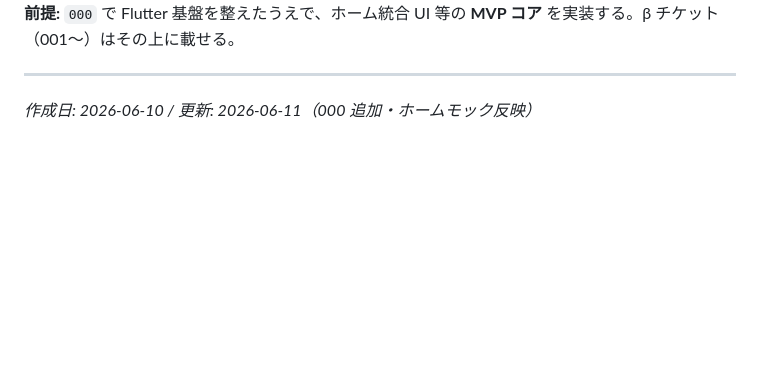
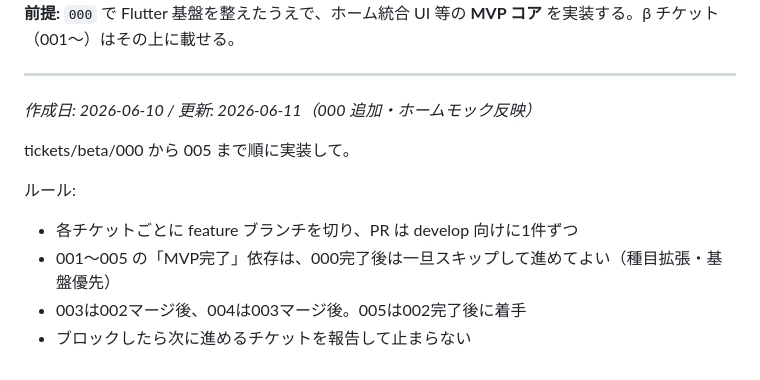
Before and after one commit to hakuchan-karityhi/fukkinApp, a Markdown page: tickets/beta/README.md, the part around the change. Drawn GitHub-style; blank space fills up the shorter version.

Commit message:
add rule

```diff
--- a/tickets/beta/README.md
+++ b/tickets/beta/README.md
@@ -103,3 +103,11 @@ MVP で検証したコア体験をベースに、**種目拡張・数値調整
 ---
 
 *作成日: 2026-06-10 / 更新: 2026-06-11（000 追加・ホームモック反映）*
+
+tickets/beta/000 から 005 まで順に実装して。
+
+ルール:
+- 各チケットごとに feature ブランチを切り、PR は develop 向けに1件ずつ
+- 001〜005 の「MVP完了」依存は、000完了後は一旦スキップして進めてよい（種目拡張・基盤優先）
+- 003は002マージ後、004は003マージ後。005は002完了後に着手
+- ブロックしたら次に進めるチケットを報告して止まらない
```
